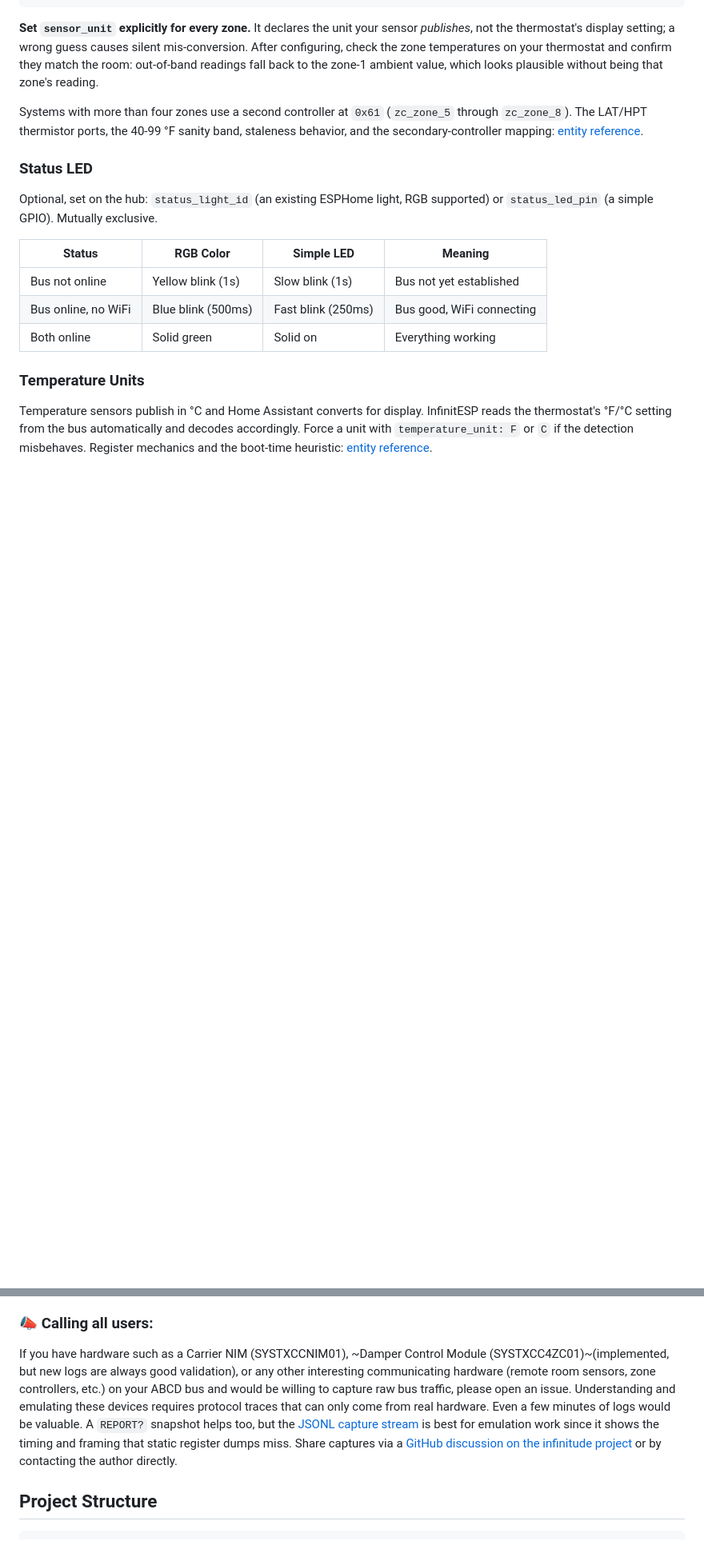
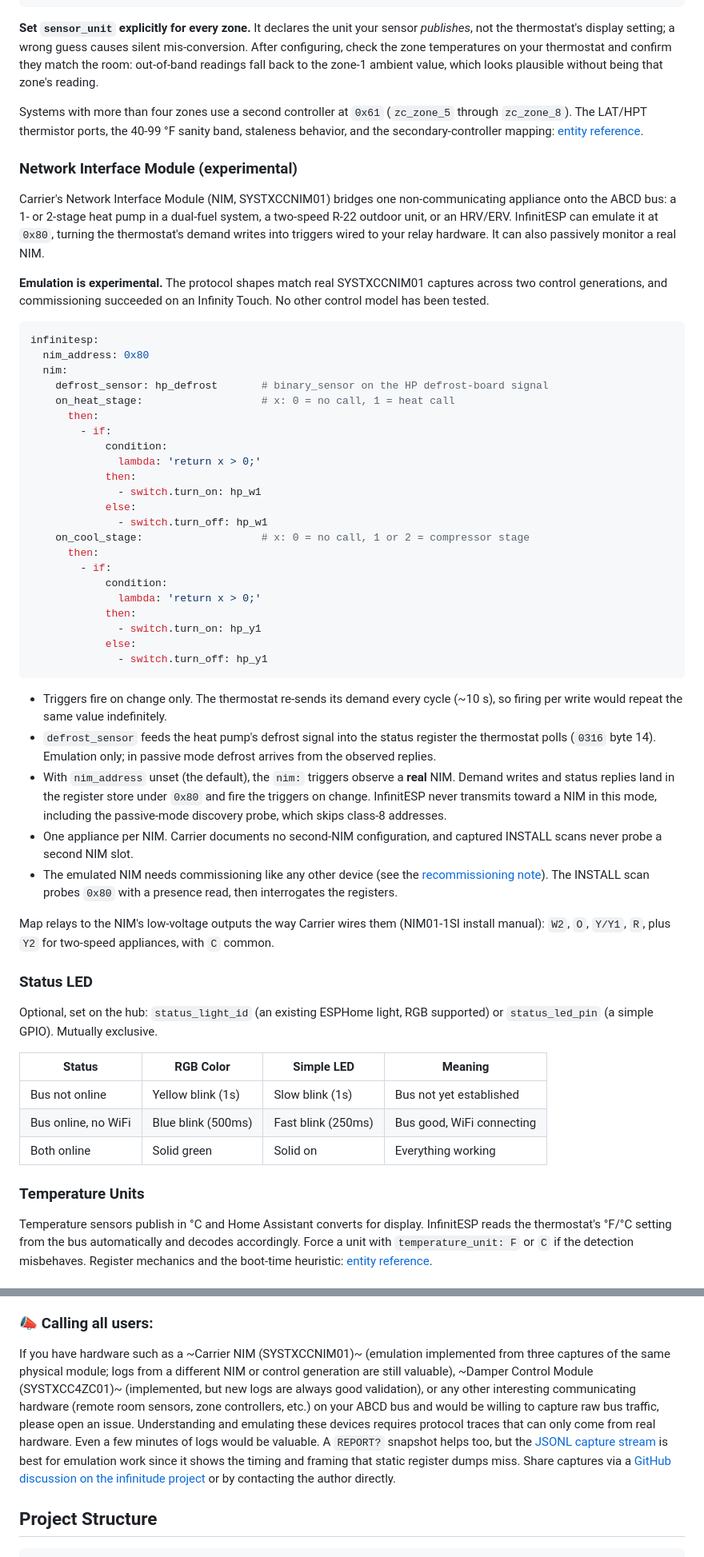
Before and after one commit to nebulous/infinitesp, a Markdown page: README.md, 2 parts joined by grey strips. Shown at 80% size. GitHub-like rendering; blank space fills up the shorter version.

Commit message:
document nim emulation and passive mode

````diff
--- a/README.md
+++ b/README.md
@@ -254,6 +254,45 @@ infinitesp:
 **Set `sensor_unit` explicitly for every zone.** It declares the unit your sensor *publishes*, not the thermostat's display setting; a wrong guess causes silent mis-conversion. After configuring, check the zone temperatures on your thermostat and confirm they match the room: out-of-band readings fall back to the zone-1 ambient value, which looks plausible without being that zone's reading.
 
 Systems with more than four zones use a second controller at `0x61` (`zc_zone_5` through `zc_zone_8`). The LAT/HPT thermistor ports, the 40-99 °F sanity band, staleness behavior, and the secondary-controller mapping: [entity reference](docs/entity-reference.md#zone-controller-sensor-feeds).
+
+### Network Interface Module (experimental)
+
+Carrier's Network Interface Module (NIM, SYSTXCCNIM01) bridges one non-communicating appliance onto the ABCD bus: a 1- or 2-stage heat pump in a dual-fuel system, a two-speed R-22 outdoor unit, or an HRV/ERV. InfinitESP can emulate it at `0x80`, turning the thermostat's demand writes into triggers wired to your relay hardware. It can also passively monitor a real NIM.
+
+**Emulation is experimental.** The protocol shapes match real SYSTXCCNIM01 captures across two control generations, and commissioning succeeded on an Infinity Touch. No other control model has been tested.
+
+```yaml
+infinitesp:
+  nim_address: 0x80
+  nim:
+    defrost_sensor: hp_defrost       # binary_sensor on the HP defrost-board signal
+    on_heat_stage:                   # x: 0 = no call, 1 = heat call
+      then:
+        - if:
+            condition:
+              lambda: 'return x > 0;'
+            then:
+              - switch.turn_on: hp_w1
+            else:
+              - switch.turn_off: hp_w1
+    on_cool_stage:                   # x: 0 = no call, 1 or 2 = compressor stage
+      then:
+        - if:
+            condition:
+              lambda: 'return x > 0;'
+            then:
+              - switch.turn_on: hp_y1
+            else:
+              - switch.turn_off: hp_y1
+```
+
+- Triggers fire on change only. The thermostat re-sends its demand every cycle (~10 s), so firing per write would repeat the same value indefinitely.
+- `defrost_sensor` feeds the heat pump's defrost signal into the status register the thermostat polls (`0316` byte 14). Emulation only; in passive mode defrost arrives from the observed replies.
+- With `nim_address` unset (the default), the `nim:` triggers observe a **real** NIM. Demand writes and status replies land in the register store under `0x80` and fire the triggers on change. InfinitESP never transmits toward a NIM in this mode, including the passive-mode discovery probe, which skips class-8 addresses.
+- One appliance per NIM. Carrier documents no second-NIM configuration, and captured INSTALL scans never probe a second NIM slot.
+- The emulated NIM needs commissioning like any other device (see the [recommissioning note](#bus-architecture)). The INSTALL scan probes `0x80` with a presence read, then interrogates the registers.
+
+Map relays to the NIM's low-voltage outputs the way Carrier wires them (NIM01-1SI install manual): `W2`, `O`, `Y/Y1`, `R`, plus `Y2` for two-speed appliances, with `C` common.
 
 ### Status LED
 
@@ -576,7 +615,7 @@ To help diagnose the problem, include any of the following you can gather:
 
 ### 📣 Calling all users:
 
-If you have hardware such as a Carrier NIM (SYSTXCCNIM01), ~Damper Control Module (SYSTXCC4ZC01)~(implemented, but new logs are always good validation), or any other interesting communicating hardware (remote room sensors, zone controllers, etc.) on your ABCD bus and would be willing to capture raw bus traffic, please open an issue. Understanding and emulating these devices requires protocol traces that can only come from real hardware. Even a few minutes of logs would be valuable. A `REPORT?` snapshot helps too, but the [JSONL capture stream](docs/bus-capture.md) is best for emulation work since it shows the timing and framing that static register dumps miss. Share captures via a [GitHub discussion on the infinitude project](https://github.com/nebulous/infinitude/discussions) or by contacting the author directly.
+If you have hardware such as a ~Carrier NIM (SYSTXCCNIM01)~ (emulation implemented from three captures of the same physical module; logs from a different NIM or control generation are still valuable), ~Damper Control Module (SYSTXCC4ZC01)~ (implemented, but new logs are always good validation), or any other interesting communicating hardware (remote room sensors, zone controllers, etc.) on your ABCD bus and would be willing to capture raw bus traffic, please open an issue. Understanding and emulating these devices requires protocol traces that can only come from real hardware. Even a few minutes of logs would be valuable. A `REPORT?` snapshot helps too, but the [JSONL capture stream](docs/bus-capture.md) is best for emulation work since it shows the timing and framing that static register dumps miss. Share captures via a [GitHub discussion on the infinitude project](https://github.com/nebulous/infinitude/discussions) or by contacting the author directly.
 
 ## Project Structure
 
````
Also changed, not shown: other parts of README.md (+2 -2 lines), docs/entity-reference.md (+37 -0 lines).
